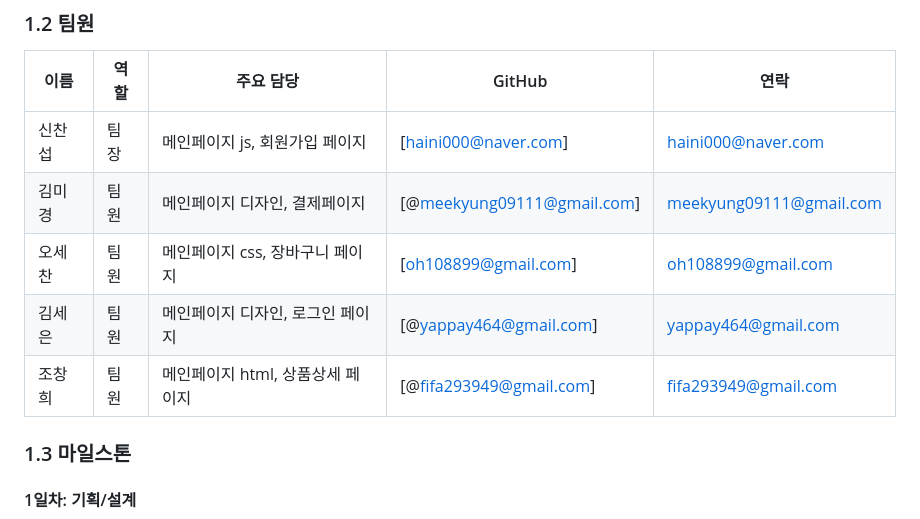
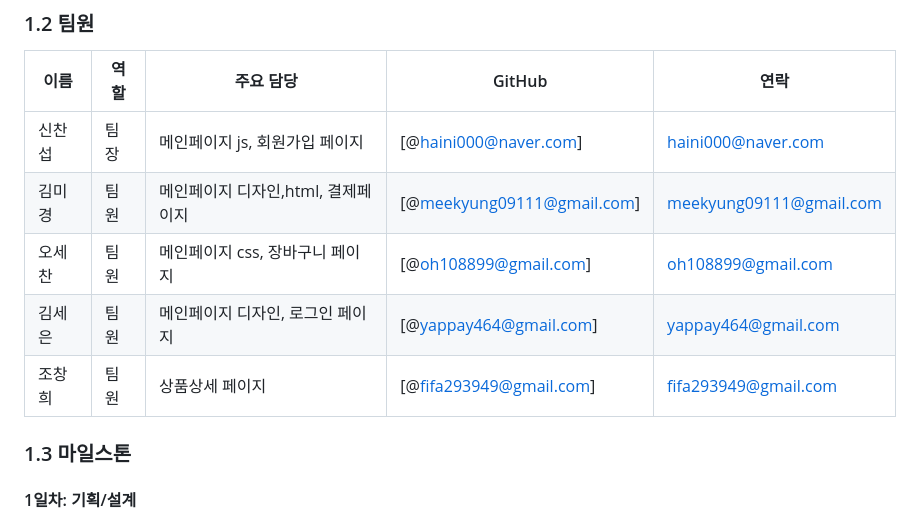
Before and after one commit to haini000/ROUNZ-Lap, a Markdown page: README.md, the part around the change. Drawn GitHub-style.

Commit message:
fix:README 수정

```diff
--- a/README.md
+++ b/README.md
@@ -18,11 +18,11 @@
 ### 1.2 팀원
 | 이름 | 역할 | 주요 담당 | GitHub | 연락 |
 | --- | --- | --- | --- | --- |
-| 신찬섭 | 팀장 | 메인페이지 js, 회원가입 페이지 | [haini000@naver.com] | haini000@naver.com |
-| 김미경 | 팀원 | 메인페이지 디자인, 결제페이지 | [@meekyung09111@gmail.com] | meekyung09111@gmail.com |
-| 오세찬 | 팀원 | 메인페이지 css, 장바구니 페이지 | [oh108899@gmail.com] | oh108899@gmail.com |
+| 신찬섭 | 팀장 | 메인페이지 js, 회원가입 페이지 | [@haini000@naver.com] | haini000@naver.com |
+| 김미경 | 팀원 | 메인페이지 디자인,html, 결제페이지 | [@meekyung09111@gmail.com] | meekyung09111@gmail.com |
+| 오세찬 | 팀원 | 메인페이지 css, 장바구니 페이지 | [@oh108899@gmail.com] | oh108899@gmail.com |
 | 김세은 | 팀원 | 메인페이지 디자인, 로그인 페이지 | [@yappay464@gmail.com] | yappay464@gmail.com |
-| 조창희 | 팀원 | 메인페이지 html, 상품상세 페이지 | [@fifa293949@gmail.com] | fifa293949@gmail.com |
+| 조창희 | 팀원 | 상품상세 페이지 | [@fifa293949@gmail.com] | fifa293949@gmail.com |
 
 ### 1.3 마일스톤
 
```
